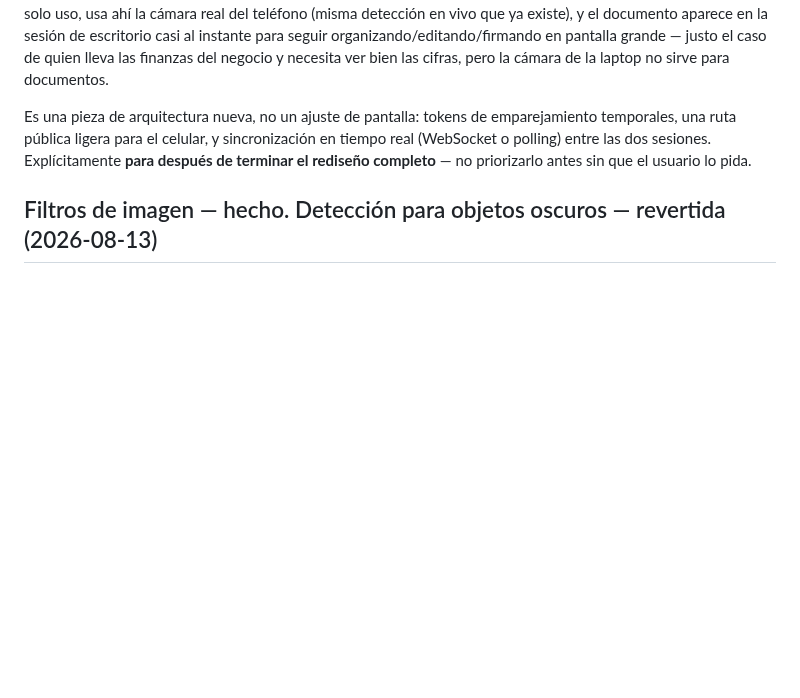
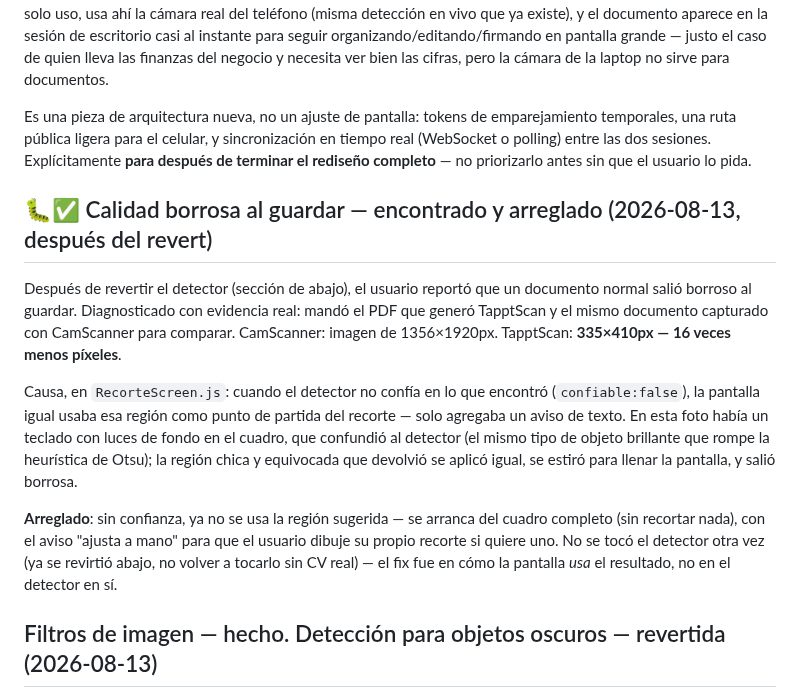
Before and after one commit to alejandrosoriaa-tappt/Tappt-Scan, a Markdown page: docs/DIRECCION-DISENO.md, the part around the change. Rendered like a GitHub page; blank space fills up the shorter version.

Commit message:
docs: registra el bug de calidad borrosa (335x410px) y su fix

```diff
--- a/docs/DIRECCION-DISENO.md
+++ b/docs/DIRECCION-DISENO.md
@@ -393,6 +393,29 @@ sincronización en tiempo real (WebSocket o polling) entre las dos
 sesiones. Explícitamente **para después de terminar el rediseño
 completo** — no priorizarlo antes sin que el usuario lo pida.
 
+## 🐛✅ Calidad borrosa al guardar — encontrado y arreglado (2026-08-13, después del revert)
+
+Después de revertir el detector (sección de abajo), el usuario reportó
+que un documento normal salió borroso al guardar. Diagnosticado con
+evidencia real: mandó el PDF que generó TapptScan y el mismo documento
+capturado con CamScanner para comparar. CamScanner: imagen de
+1356×1920px. TapptScan: **335×410px — 16 veces menos píxeles**.
+
+Causa, en `RecorteScreen.js`: cuando el detector no confía en lo que
+encontró (`confiable:false`), la pantalla igual usaba esa región como
+punto de partida del recorte — solo agregaba un aviso de texto. En esta
+foto había un teclado con luces de fondo en el cuadro, que confundió al
+detector (el mismo tipo de objeto brillante que rompe la heurística de
+Otsu); la región chica y equivocada que devolvió se aplicó igual, se
+estiró para llenar la pantalla, y salió borrosa.
+
+**Arreglado**: sin confianza, ya no se usa la región sugerida — se
+arranca del cuadro completo (sin recortar nada), con el aviso
+"ajusta a mano" para que el usuario dibuje su propio recorte si
+quiere uno. No se tocó el detector otra vez (ya se revirtió abajo,
+no volver a tocarlo sin CV real) — el fix fue en cómo la pantalla
+*usa* el resultado, no en el detector en sí.
+
 ## Filtros de imagen — hecho. Detección para objetos oscuros — revertida (2026-08-13)
 
 **⚠️ Resumen ejecutivo, léase antes que la crónica de abajo:** los 4
```
